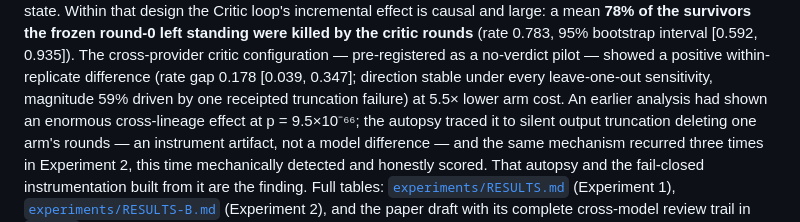
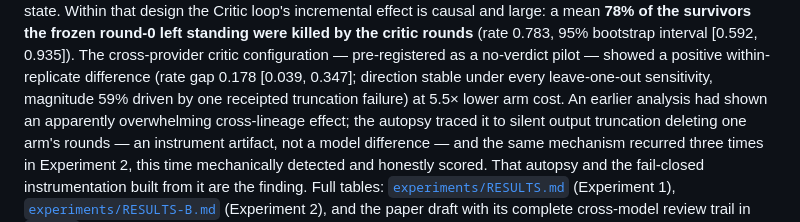
Before and after one commit to Jott2121/crucible, a Markdown page: README.md, the part around the change. Rendered like a GitHub page.

Commit message:
README: keep the retracted figure out of skim-level surfaces (no-stale-claims invariant)
Co-Authored-By: Claude Fable 5 <noreply@anthropic.com>
Claude-Session: https://claude.ai/code/session_0186737pvv2nYo2LJ7eTsoiV

```diff
--- a/README.md
+++ b/README.md
@@ -134,7 +134,7 @@ the critic rounds** (rate 0.783, 95% bootstrap interval [0.592, 0.935]). The cro
 critic configuration — pre-registered as a no-verdict pilot — showed a positive within-replicate
 difference (rate gap 0.178 [0.039, 0.347]; direction stable under every leave-one-out
 sensitivity, magnitude 59% driven by one receipted truncation failure) at 5.5× lower arm cost.
-An earlier analysis had shown an enormous cross-lineage effect at p = 9.5×10⁻⁶⁶; the autopsy
+An earlier analysis had shown an apparently overwhelming cross-lineage effect; the autopsy
 traced it to silent output truncation deleting one arm's rounds — an instrument artifact, not a
 model difference — and the same mechanism recurred three times in Experiment 2, this time
 mechanically detected and honestly scored. That autopsy and the fail-closed instrumentation
```
